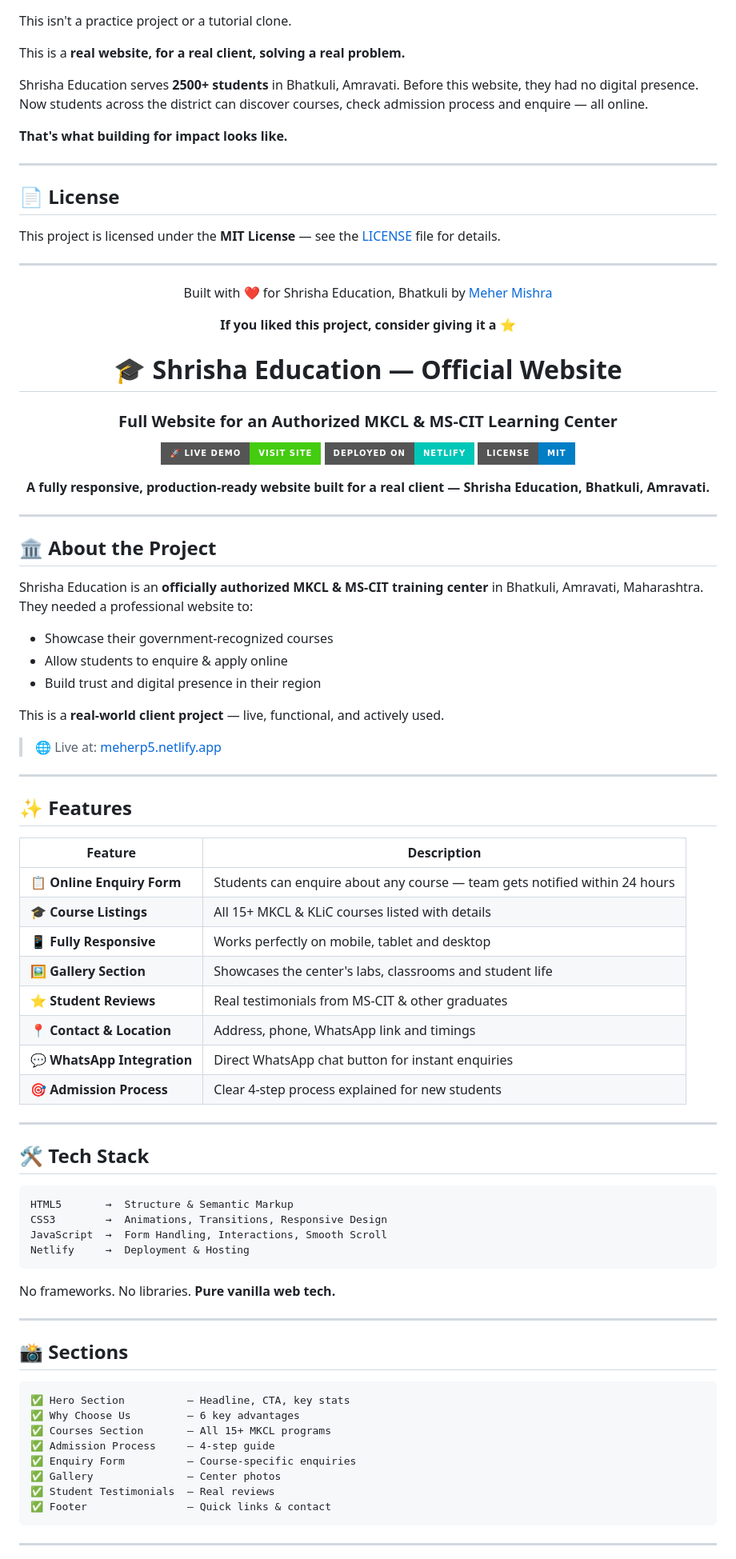
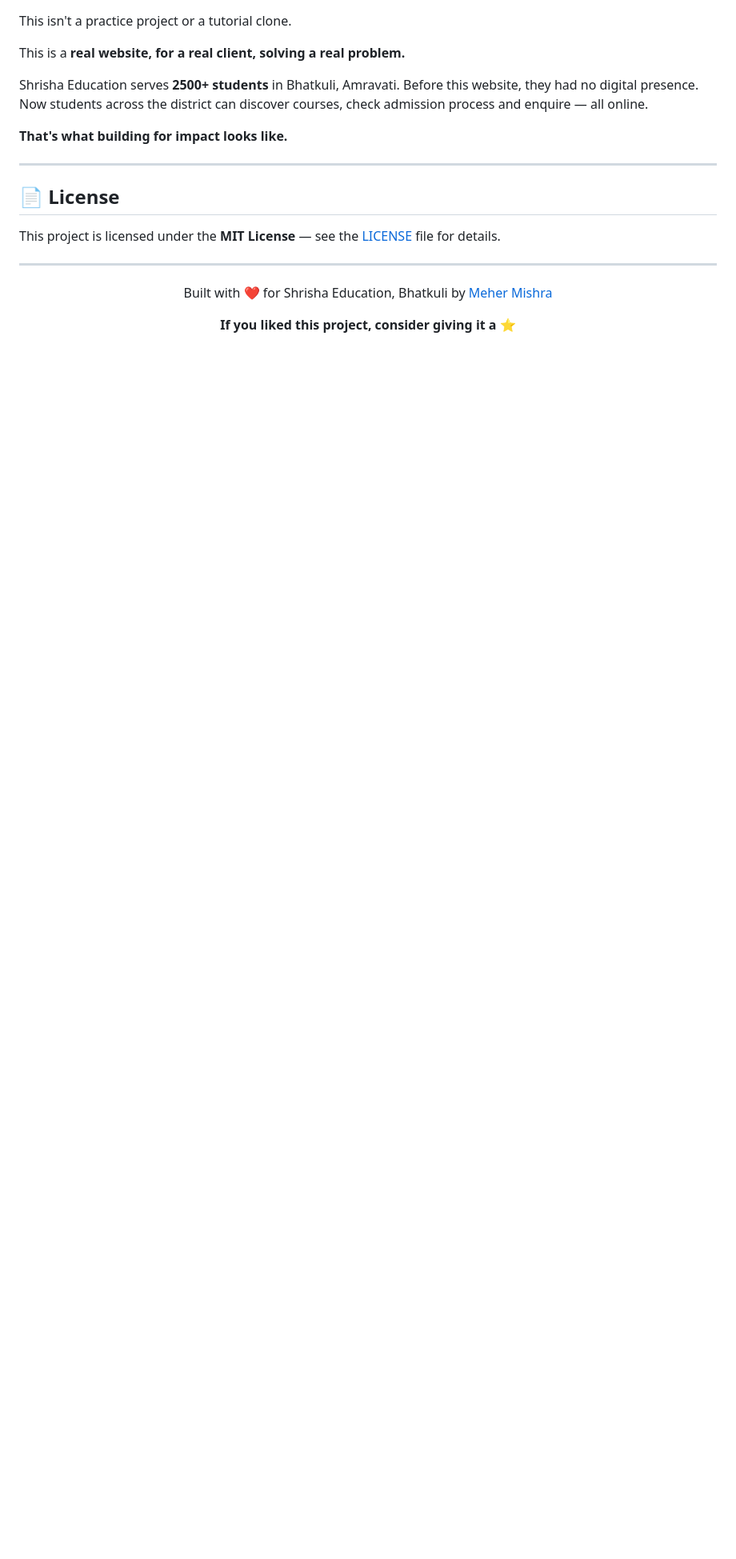
Before and after one commit to mehergautam/shrisha-education, a Markdown page: README.md, the part around one of its changes. Shown at 80% size. Drawn GitHub-style; badges without logos; blank space fills up the shorter version.

````diff
--- a/README.md
+++ b/README.md
@@ -116,76 +116,4 @@ Built with ❤️ for Shrisha Education, Bhatkuli by [Meher Mishra](https://gith
 
 **If you liked this project, consider giving it a ⭐**
 
-</div><div align="center">
-
-# 🎓 Shrisha Education — Official Website
-
-### Full Website for an Authorized MKCL & MS-CIT Learning Center
-
-[![Live Demo](https://img.shields.io/badge/🚀%20Live%20Demo-Visit%20Site-brightgreen?style=for-the-badge)](https://meherp5.netlify.app)
-[![Netlify](https://img.shields.io/badge/Deployed%20on-Netlify-00C7B7?style=for-the-badge&logo=netlify&logoColor=white)](https://meherp5.netlify.app)
-[![License](https://img.shields.io/badge/License-MIT-blue?style=for-the-badge)](LICENSE)
-
-**A fully responsive, production-ready website built for a real client — Shrisha Education, Bhatkuli, Amravati.**
-
 </div>
-
----
-
-## 🏛️ About the Project
-
-Shrisha Education is an **officially authorized MKCL & MS-CIT training center** in Bhatkuli, Amravati, Maharashtra. They needed a professional website to:
-
-- Showcase their government-recognized courses
-- Allow students to enquire & apply online
-- Build trust and digital presence in their region
-
-This is a **real-world client project** — live, functional, and actively used.
-
-> 🌐 Live at: [meherp5.netlify.app](https://meherp5.netlify.app)
-
----
-
-## ✨ Features
-
-| Feature | Description |
-|---|---|
-| 📋 **Online Enquiry Form** | Students can enquire about any course — team gets notified within 24 hours |
-| 🎓 **Course Listings** | All 15+ MKCL & KLiC courses listed with details |
-| 📱 **Fully Responsive** | Works perfectly on mobile, tablet and desktop |
-| 🖼️ **Gallery Section** | Showcases the center's labs, classrooms and student life |
-| ⭐ **Student Reviews** | Real testimonials from MS-CIT & other graduates |
-| 📍 **Contact & Location** | Address, phone, WhatsApp link and timings |
-| 💬 **WhatsApp Integration** | Direct WhatsApp chat button for instant enquiries |
-| 🎯 **Admission Process** | Clear 4-step process explained for new students |
-
----
-
-## 🛠️ Tech Stack
-
-```
-HTML5       →  Structure & Semantic Markup
-CSS3        →  Animations, Transitions, Responsive Design
-JavaScript  →  Form Handling, Interactions, Smooth Scroll
-Netlify     →  Deployment & Hosting
-```
-
-No frameworks. No libraries. **Pure vanilla web tech.**
-
----
-
-## 📸 Sections
-
-```
-✅ Hero Section          — Headline, CTA, key stats
-✅ Why Choose Us         — 6 key advantages
-✅ Courses Section       — All 15+ MKCL programs
-✅ Admission Process     — 4-step guide
-✅ Enquiry Form          — Course-specific enquiries
-✅ Gallery               — Center photos
-✅ Student Testimonials  — Real reviews
-✅ Footer                — Quick links & contact
-```
-
----
-
````
Also changed, not shown: other parts of README.md (+0 -46 lines).
